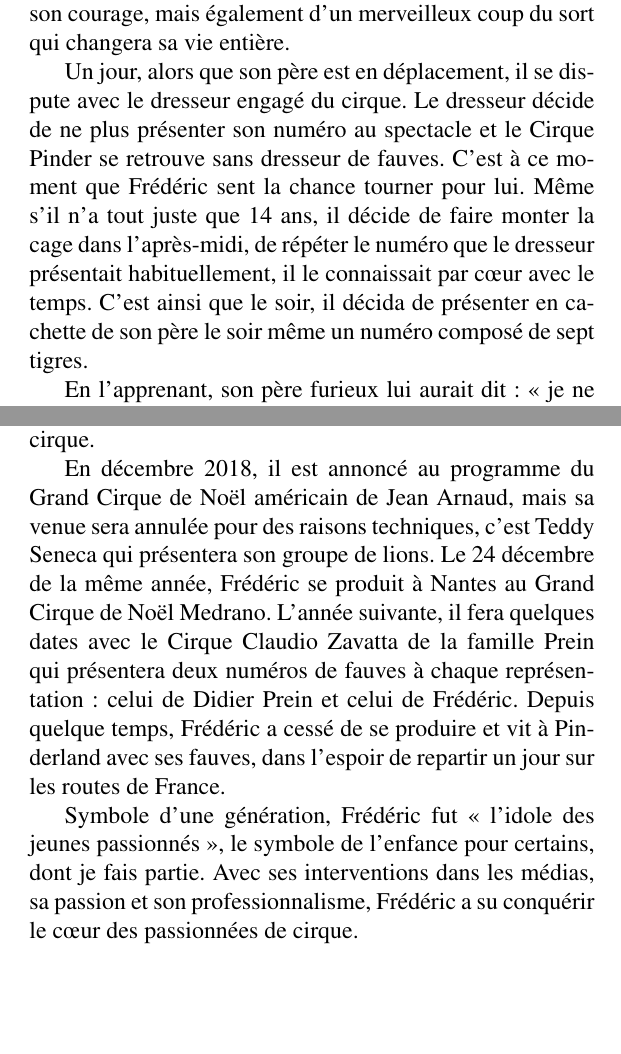
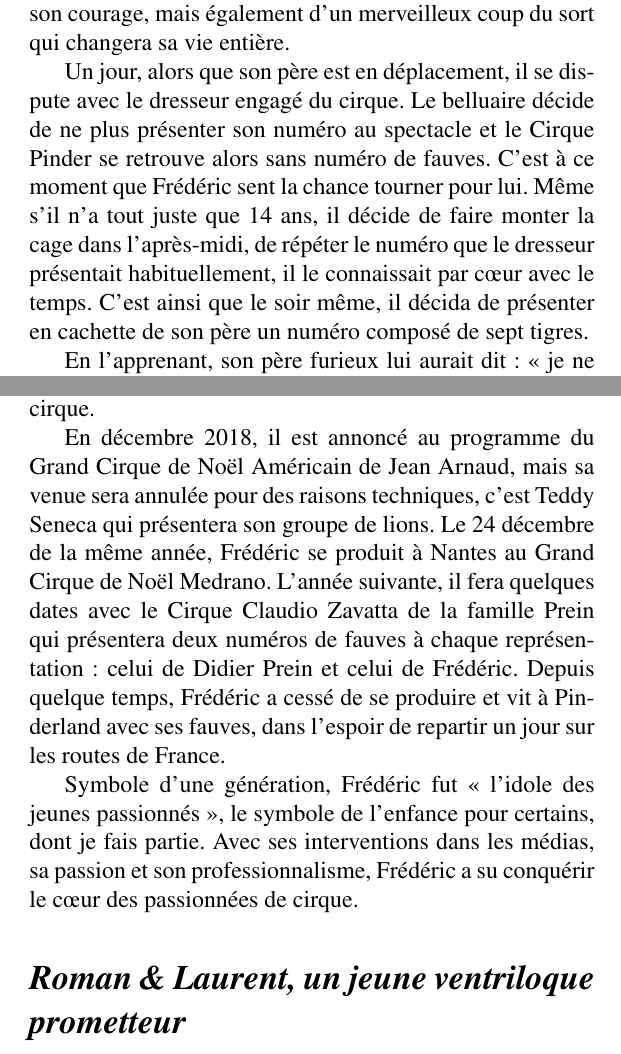
Before and after one commit to issakachaou/histoire_et_culture_du_cirque_traditionnel, a LaTeX document (Livre_LaTeX/main.tex, which reads Livre_LaTeX/TeX_files/chapter02.tex): two parts of pages 30 and 31 of 32, joined at a grey line, cut so that both start at the same text, the shorter picture padded with empty space. Compiled offline with pdfLaTeX.

Commit message:
20.04bis

```diff
--- a/Livre_LaTeX/TeX_files/chapter02.tex
+++ b/Livre_LaTeX/TeX_files/chapter02.tex
@@ -114,7 +114,7 @@ Frédéric Edelstein est né le 30 juillet 1969 à Lyon et il est le fils de Gil
 
 Loin de faire l’unanimité, son père ne voit pas d’un bon œil la nouvelle passion de son fils, toujours à flâner avec les dresseurs près des cages. La carrière de Frédéric Edelstein est le fruit de sa passion développée depuis des années, de son courage, mais également d'un merveilleux coup du sort qui changera sa vie entière.
 
-Un jour, alors que son père est en déplacement, il se dispute avec le dresseur engagé du cirque. Le dresseur décide de ne plus présenter son numéro au spectacle et le Cirque Pinder se retrouve sans dresseur de fauves. C’est à ce moment que Frédéric sent la chance tourner pour lui. Même s'il n’a tout juste que 14 ans, il décide de faire monter la cage dans l’après-midi, de répéter le numéro que le dresseur présentait habituellement, il le connaissait par cœur avec le temps. C’est ainsi que le soir, il décida de présenter en cachette de son père le soir même un numéro composé de sept tigres.
+Un jour, alors que son père est en déplacement, il se dispute avec le dresseur engagé du cirque. Le belluaire décide de ne plus présenter son numéro au spectacle et le Cirque Pinder se retrouve alors sans numéro de fauves. C’est à ce moment que Frédéric sent la chance tourner pour lui. Même s'il n’a tout juste que 14 ans, il décide de faire monter la cage dans l’après-midi, de répéter le numéro que le dresseur présentait habituellement, il le connaissait par cœur avec le temps. C’est ainsi que le soir même, il décida de présenter en cachette de son père un numéro composé de sept tigres.
 
 En l’apprenant, son père furieux lui aurait dit : « je ne t’ai pas mis au monde pour que tu fasses bouffer par un tigre ! » Malgré la colère de son père, Frédéric sait désormais qu’il veut faire dresseur et rien d’autre. Il décide alors à quelques mois du baccalauréat de le rater et devient dresseur sous la tutelle de Wolfgang Holzmaïr et Dicky Chipperfield, deux grands dresseurs.
 
@@ -122,6 +122,8 @@ Avec le temps, il deviendra la tête d’affiche du Cirque Pinder dont il devien
 
 Au cours de sa carrière, Frédéric se rendra célèbre avec un numéro mixte, composé de lions, de lionnes, de tigres et de tigresses, pouvant aller de seize à vingt fauves. Dans la seconde partie de sa carrière, il présenta un numéro composé de douze lions blancs, qu'il travailla avec son maitre Dicky Chipperfield. Hélas, le Cirque Pinder est placé en liquidation judiciaire en mai 2018 et Frédéric se retrouve sans cirque.
 
-En décembre 2018, il est annoncé au programme du Grand Cirque de Noël américain de Jean Arnaud, mais sa venue sera annulée pour des raisons techniques, c’est Teddy Seneca qui présentera son groupe de lions. Le 24 décembre de la même année, Frédéric se produit à Nantes au Grand Cirque de Noël Medrano. L’année suivante, il fera quelques dates avec le Cirque Claudio Zavatta de la famille Prein qui présentera deux numéros de fauves à chaque représentation : celui de Didier Prein et celui de Frédéric. Depuis quelque temps, Frédéric a cessé de se produire et vit à Pinderland avec ses fauves, dans l’espoir de repartir un jour sur les routes de France.
+En décembre 2018, il est annoncé au programme du Grand Cirque de Noël Américain de Jean Arnaud, mais sa venue sera annulée pour des raisons techniques, c’est Teddy Seneca qui présentera son groupe de lions. Le 24 décembre de la même année, Frédéric se produit à Nantes au Grand Cirque de Noël Medrano. L’année suivante, il fera quelques dates avec le Cirque Claudio Zavatta de la famille Prein qui présentera deux numéros de fauves à chaque représentation : celui de Didier Prein et celui de Frédéric. Depuis quelque temps, Frédéric a cessé de se produire et vit à Pinderland avec ses fauves, dans l’espoir de repartir un jour sur les routes de France.
 
 Symbole d’une génération, Frédéric fut « l’idole des jeunes passionnés », le symbole de l’enfance pour certains, dont je fais partie. Avec ses interventions dans les médias, sa passion et son professionnalisme, Frédéric a su conquérir le cœur des passionnées de cirque.
+
+\section*{\textit{Roman \& Laurent, un jeune ventriloque prometteur }}\addcontentsline{toc}{section}{Roman \& Laurent, un jeune ventriloque prometteur}
```
Also changed, not shown: Livre_LaTeX/main.pdf, 5 other files.
